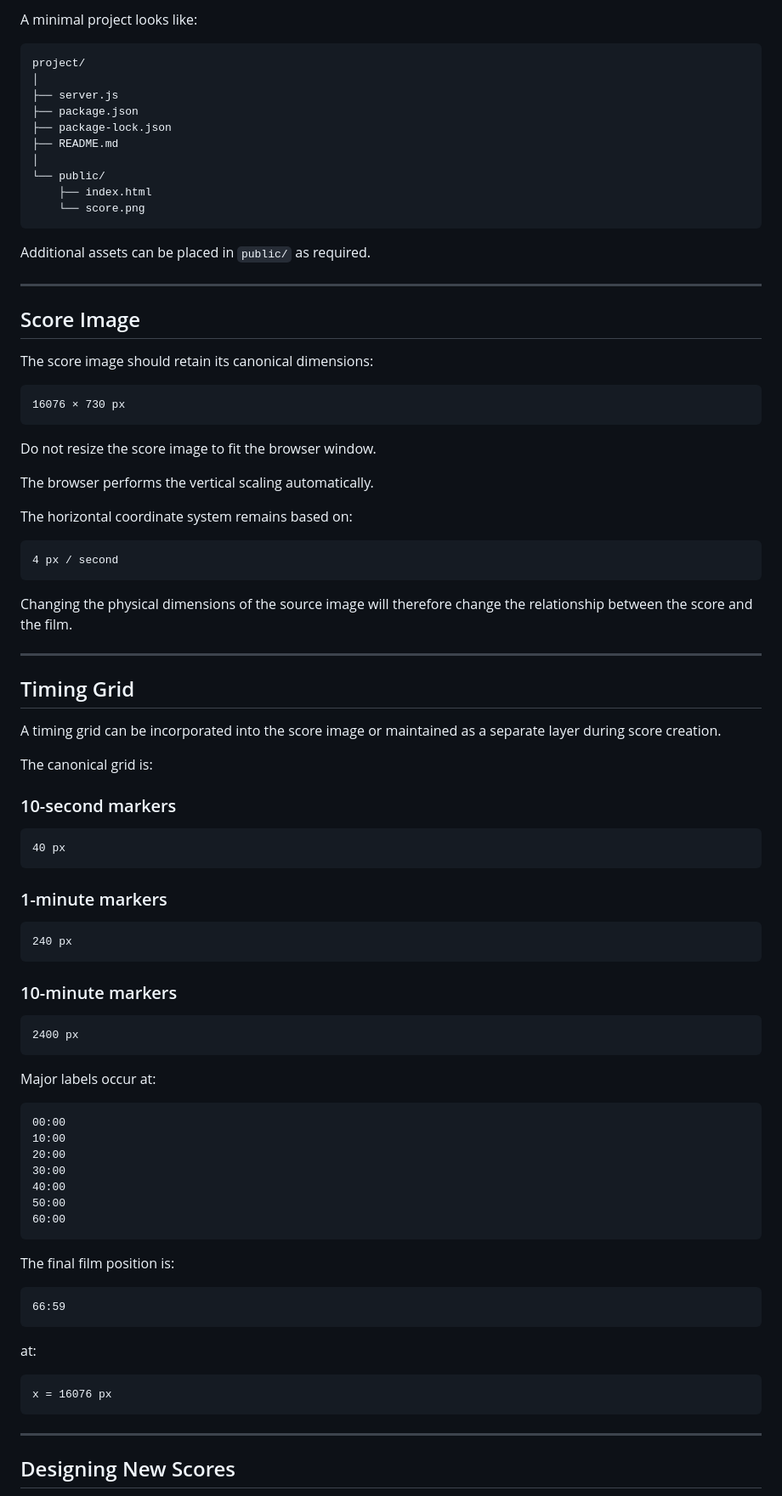
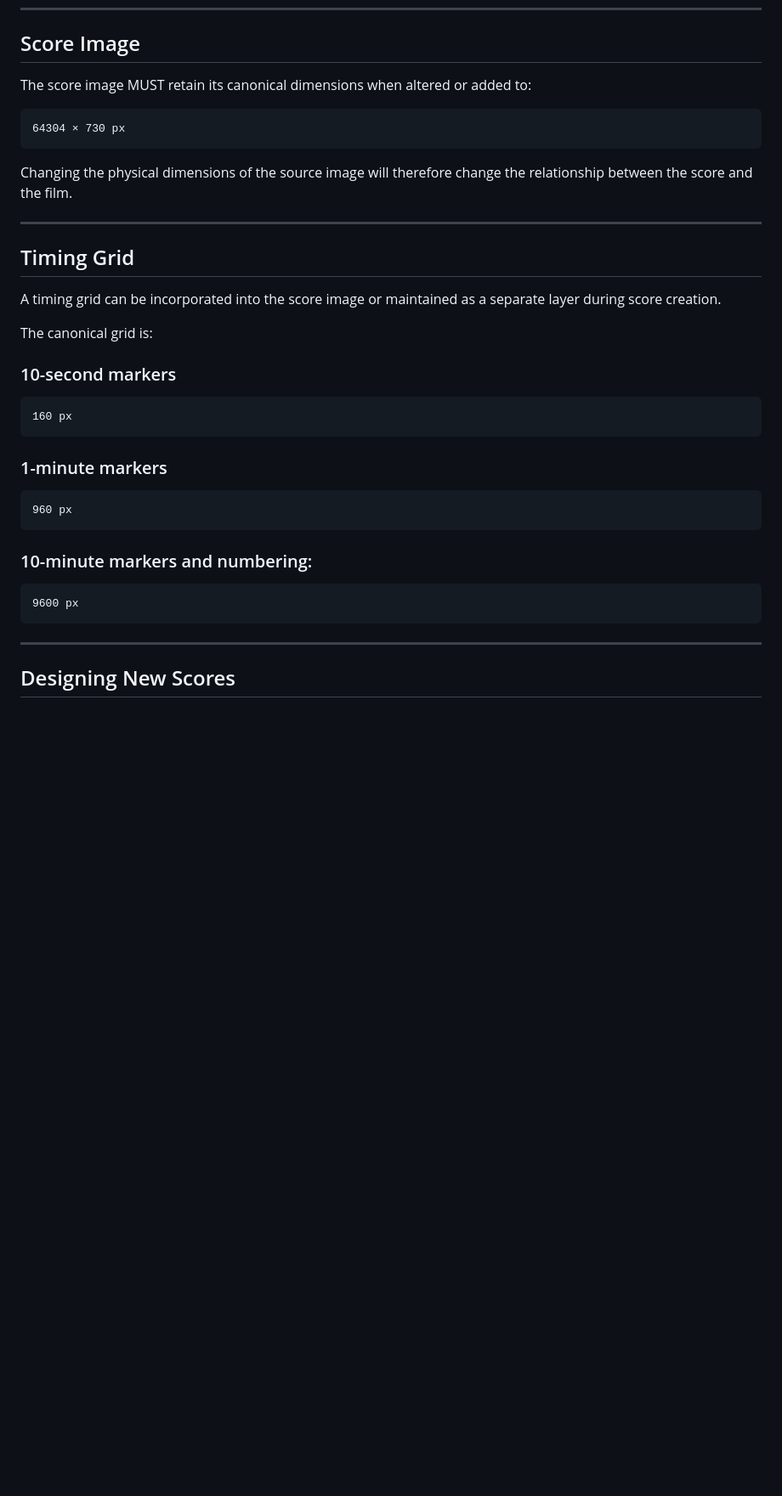
Before and after one commit to evilgoosey/SAIPLiveFilmScore, a Markdown page: README.md, the part around one of its changes. Shown at 85% size. GitHub-like rendering; blank space fills up the shorter version.

Commit message:
minor changes to score png and readme

````diff
--- a/README.md
+++ b/README.md
@@ -365,39 +290,11 @@ When the slider is released:
 
-A minimal project looks like:
-
-```text
-project/
-│
-├── server.js
-├── package.json
-├── package-lock.json
-├── README.md
-│
-└── public/
-    ├── index.html
-    └── score.png
-```
-
-Additional assets can be placed in `public/` as required.
-
----
 
 ## Score Image
 
-The score image should retain its canonical dimensions:
+The score image MUST retain its canonical dimensions when altered or added to:
 
 ```text
-16076 × 730 px
-```
-
-Do not resize the score image to fit the browser window.
-
-The browser performs the vertical scaling automatically.
-
-The horizontal coordinate system remains based on:
-
-```text
-4 px / second
+64304 × 730 px
 ```
 
 Changing the physical dimensions of the source image will therefore change the relationship between the score and the film.
@@ -413,43 +310,19 @@ The canonical grid is:
 ### 10-second markers
 
 ```text
-40 px
+160 px
 ```
 
 ### 1-minute markers
 
 ```text
-240 px
+960 px
 ```
 
-### 10-minute markers
+### 10-minute markers and numbering:
 
 ```text
-2400 px
-```
-
-Major labels occur at:
-
-```text
-00:00
-10:00
-20:00
-30:00
-40:00
-50:00
-60:00
-```
-
-The final film position is:
-
-```text
-66:59
-```
-
-at:
-
-```text
-x = 16076 px
+9600 px
 ```
 
 ---
````
Also changed, not shown: other parts of README.md (+15 -198 lines).
